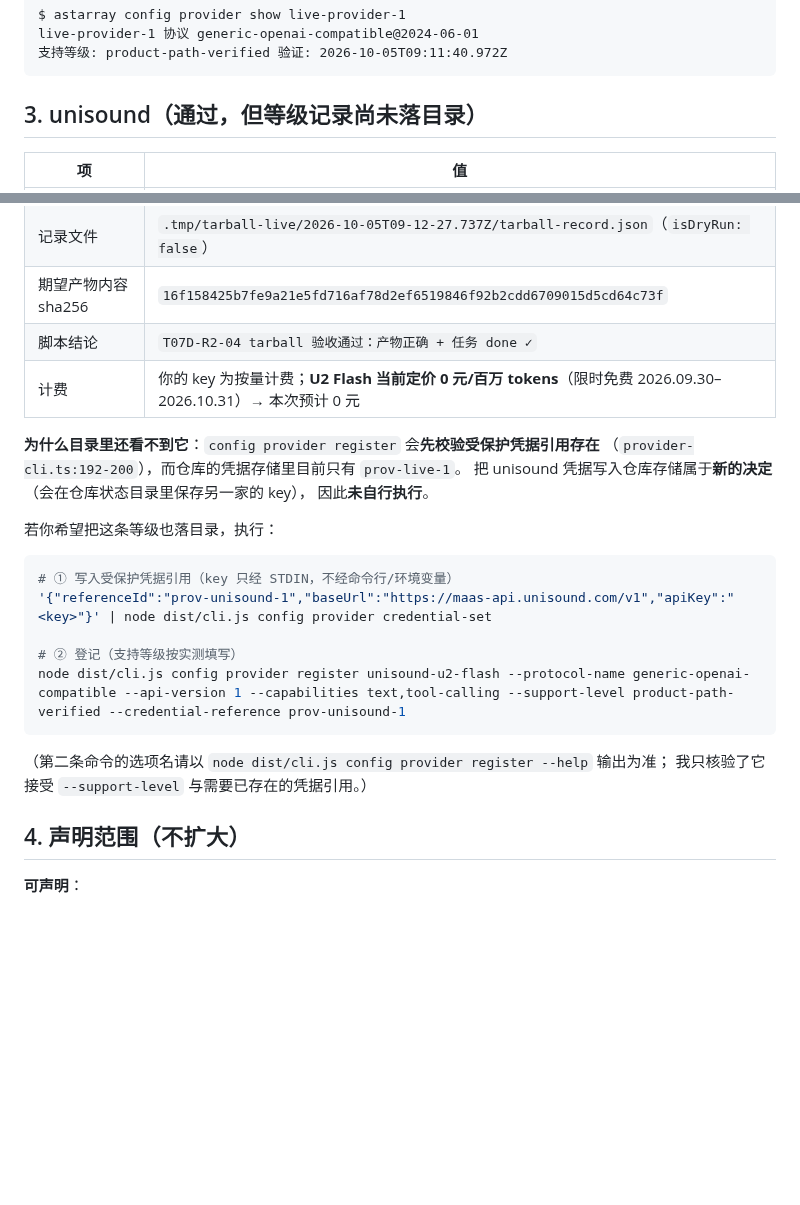
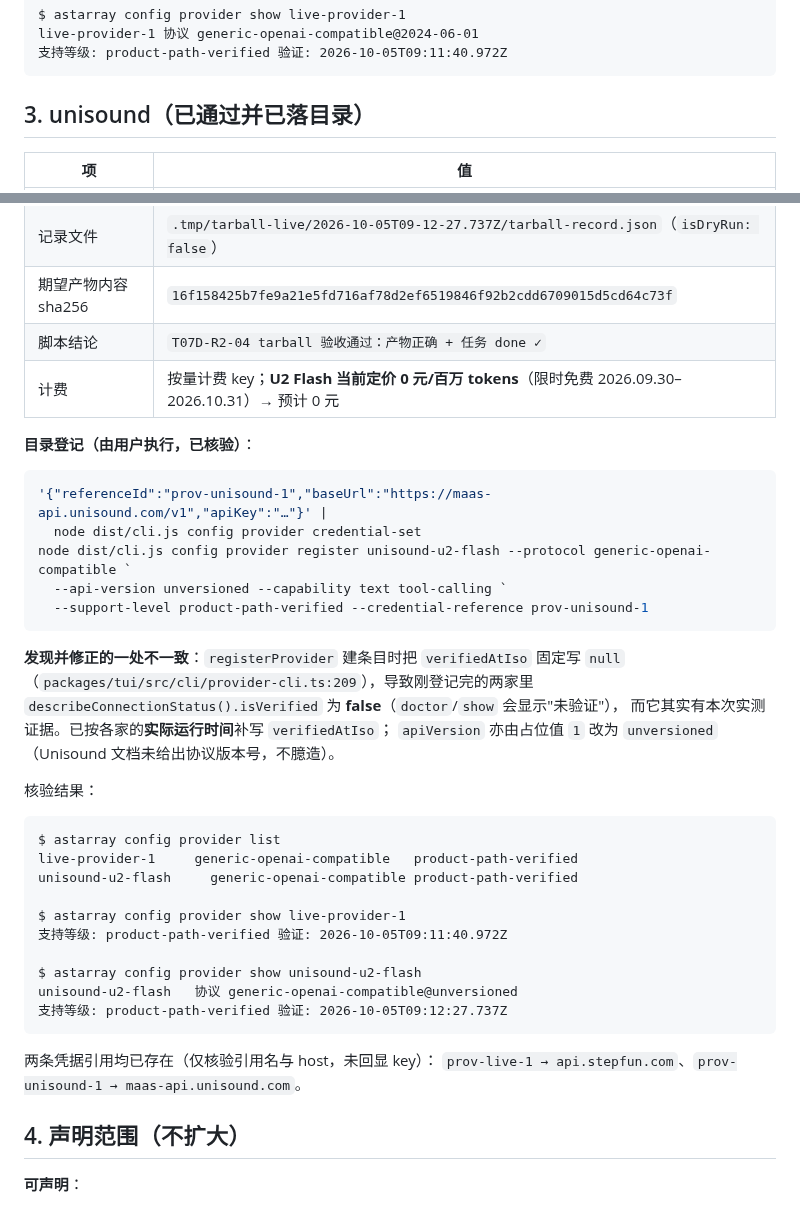
Before and after one commit to Darkhe55/Astarray, a Markdown page: docs/reports/PRODUCT_PATH_ACCEPTANCE_DUAL_VENDOR_2026-10-02.md, 2 parts joined by grey strips. GitHub-like rendering; blank space fills up the shorter version.

Commit message:
docs(acceptance): unisound 等级已落目录；记录并修正 verifiedAtIso 不一致
- unisound-u2-flash 已由用户登记并核验：config provider list/show 均显示
  product-path-verified，凭据引用 prov-unisound-1 存在（仅核验引用名与 host，未回显 key）。
- 修正一处不一致：registerProvider 建条目时把 verifiedAtIso 固定写 null
  （packages/tui/src/cli/provider-cli.ts:209），导致刚登记条目
  describeConnectionStatus().isVerified 为 false（show 显示"未验证"），
  而已有本次实测证据。已按各家实际运行时间补写：
  live-provider-1 → 2026-10-05T09:11:40.972Z；unisound-u2-flash → 2026-10-05T09:12:27.737Z。
- apiVersion 由占位值 "1" 改为 "unversioned"（Unisound 文档未给协议版本号，不臆造）。
- 凭据写入为合并式（provider-cli.ts:95-97），prov-live-1 未被覆盖，且生成 .bak。

范围未扩大：仅 live-provider-1 与 unisound-u2-flash 两条为 product-path-verified，
均限于 generic-openai-compatible / CLI 入口 / Windows；非 OpenAI 兼容协议、
TUI/SDK 入口、Linux/macOS、跨项目与安装类操作仍登记为未验证。

````diff
--- a/docs/reports/PRODUCT_PATH_ACCEPTANCE_DUAL_VENDOR_2026-10-02.md
+++ b/docs/reports/PRODUCT_PATH_ACCEPTANCE_DUAL_VENDOR_2026-10-02.md
@@ -46,7 +46,7 @@ live-provider-1	协议 generic-openai-compatible@2024-06-01
 支持等级: product-path-verified	验证: 2026-10-05T09:11:40.972Z
 ```
 
-## 3. unisound（通过，但等级记录**尚未落目录**）
+## 3. unisound（已通过并**已落目录**）
 
 | 项 | 值 |
 | --- | --- |
@@ -56,25 +56,41 @@ live-provider-1	协议 generic-openai-compatible@2024-06-01
 | 记录文件 | `.tmp/tarball-live/2026-10-05T09-12-27.737Z/tarball-record.json`（`isDryRun: false`） |
 | 期望产物内容 sha256 | `16f158425b7fe9a21e5fd716af78d2ef6519846f92b2cdd6709015d5cd64c73f` |
 | 脚本结论 | `T07D-R2-04 tarball 验收通过：产物正确 + 任务 done ✓` |
-| 计费 | 你的 key 为按量计费；**U2 Flash 当前定价 0 元/百万 tokens**（限时免费 2026.09.30–2026.10.31）→ 本次预计 0 元 |
+| 计费 | 按量计费 key；**U2 Flash 当前定价 0 元/百万 tokens**（限时免费 2026.09.30–2026.10.31）→ 预计 0 元 |
 
-**为什么目录里还看不到它**：`config provider register` 会**先校验受保护凭据引用存在**
-（`provider-cli.ts:192-200`），而仓库的凭据存储里目前只有 `prov-live-1`。
-把 unisound 凭据写入仓库存储属于**新的决定**（会在仓库状态目录里保存另一家的 key），
-因此**未自行执行**。
-
-若你希望把这条等级也落目录，执行：
+**目录登记（由用户执行，已核验）**：
 
 ```powershell
-# ① 写入受保护凭据引用（key 只经 STDIN，不经命令行/环境变量）
-'{"referenceId":"prov-unisound-1","baseUrl":"https://maas-api.unisound.com/v1","apiKey":"<key>"}' | node dist/cli.js config provider credential-set
-
-# ② 登记（支持等级按实测填写）
-node dist/cli.js config provider register unisound-u2-flash --protocol-name generic-openai-compatible --api-version 1 --capabilities text,tool-calling --support-level product-path-verified --credential-reference prov-unisound-1
+'{"referenceId":"prov-unisound-1","baseUrl":"https://maas-api.unisound.com/v1","apiKey":"…"}' |
+  node dist/cli.js config provider credential-set
+node dist/cli.js config provider register unisound-u2-flash --protocol generic-openai-compatible `
+  --api-version unversioned --capability text tool-calling `
+  --support-level product-path-verified --credential-reference prov-unisound-1
 ```
 
-（第二条命令的选项名请以 `node dist/cli.js config provider register --help` 输出为准；
-我只核验了它接受 `--support-level` 与需要已存在的凭据引用。）
+**发现并修正的一处不一致**：`registerProvider` 建条目时把 `verifiedAtIso` 固定写 `null`
+（`packages/tui/src/cli/provider-cli.ts:209`），导致刚登记完的两家里
+`describeConnectionStatus().isVerified` 为 **false**（`doctor`/`show` 会显示"未验证"），
+而它其实有本次实测证据。已按各家的**实际运行时间**补写 `verifiedAtIso`；
+`apiVersion` 亦由占位值 `1` 改为 `unversioned`（Unisound 文档未给出协议版本号，不臆造）。
+
+核验结果：
+
+```
+$ astarray config provider list
+live-provider-1	    generic-openai-compatible	product-path-verified
+unisound-u2-flash	  generic-openai-compatible	product-path-verified
+
+$ astarray config provider show live-provider-1
+支持等级: product-path-verified	验证: 2026-10-05T09:11:40.972Z
+
+$ astarray config provider show unisound-u2-flash
+unisound-u2-flash	协议 generic-openai-compatible@unversioned
+支持等级: product-path-verified	验证: 2026-10-05T09:12:27.737Z
+```
+
+两条凭据引用均已存在（仅核验引用名与 host，未回显 key）：
+`prov-live-1 → api.stepfun.com`、`prov-unisound-1 → maas-api.unisound.com`。
 
 ## 4. 声明范围（不扩大）
 
````
